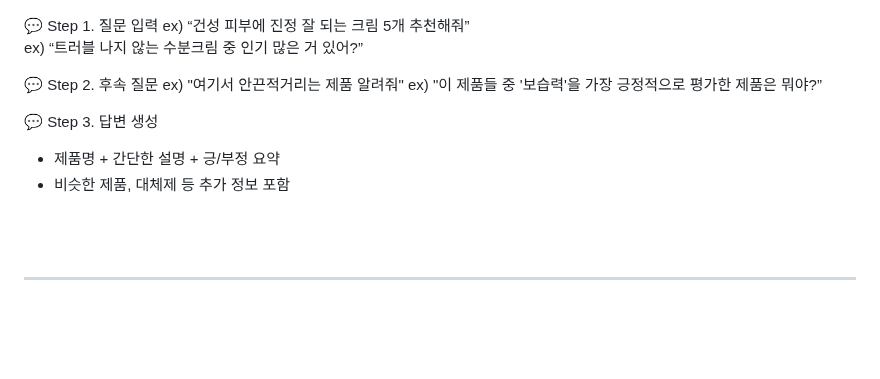
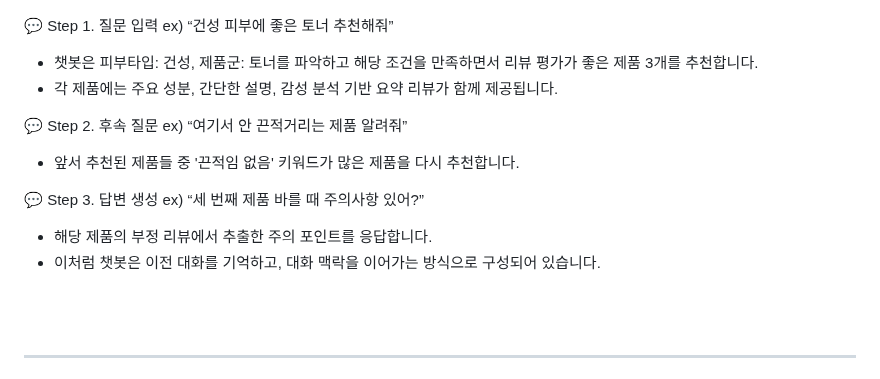
Before and after one commit to SKNETWORKS-FAMILY-AICAMP/SKN13-3rd-3Team, a Markdown page: README.md, the part around the change. GitHub-like rendering; blank space fills up the shorter version.

```diff
--- a/README.md
+++ b/README.md
@@ -261,16 +261,19 @@
 </p>
 
 💬 Step 1. 질문 입력
-ex) “건성 피부에 진정 잘 되는 크림 5개 추천해줘”
-ex) “트러블 나지 않는 수분크림 중 인기 많은 거 있어?”
+ex) “건성 피부에 좋은 토너 추천해줘”
+- 챗봇은 피부타입: 건성, 제품군: 토너를 파악하고 해당 조건을 만족하면서 리뷰 평가가 좋은 제품 3개를 추천합니다.
+- 각 제품에는 주요 성분, 간단한 설명, 감성 분석 기반 요약 리뷰가 함께 제공됩니다.
 
 💬 Step 2. 후속 질문
-ex) "여기서 안끈적거리는 제품 알려줘"
-ex) "이 제품들 중 '보습력'을 가장 긍정적으로 평가한 제품은 뭐야?”
+ex) “여기서 안 끈적거리는 제품 알려줘”
+- 앞서 추천된 제품들 중 '끈적임 없음' 키워드가 많은 제품을 다시 추천합니다.
 
 💬 Step 3. 답변 생성
-- 제품명 + 간단한 설명 + 긍/부정 요약
-- 비슷한 제품, 대체제 등 추가 정보 포함
+ex) “세 번째 제품 바를 때 주의사항 있어?”
+- 해당 제품의 부정 리뷰에서 추출한 주의 포인트를 응답합니다.
+- 이처럼 챗봇은 이전 대화를 기억하고, 대화 맥락을 이어가는 방식으로 구성되어 있습니다.
+
 
 <br><br>
 
```
